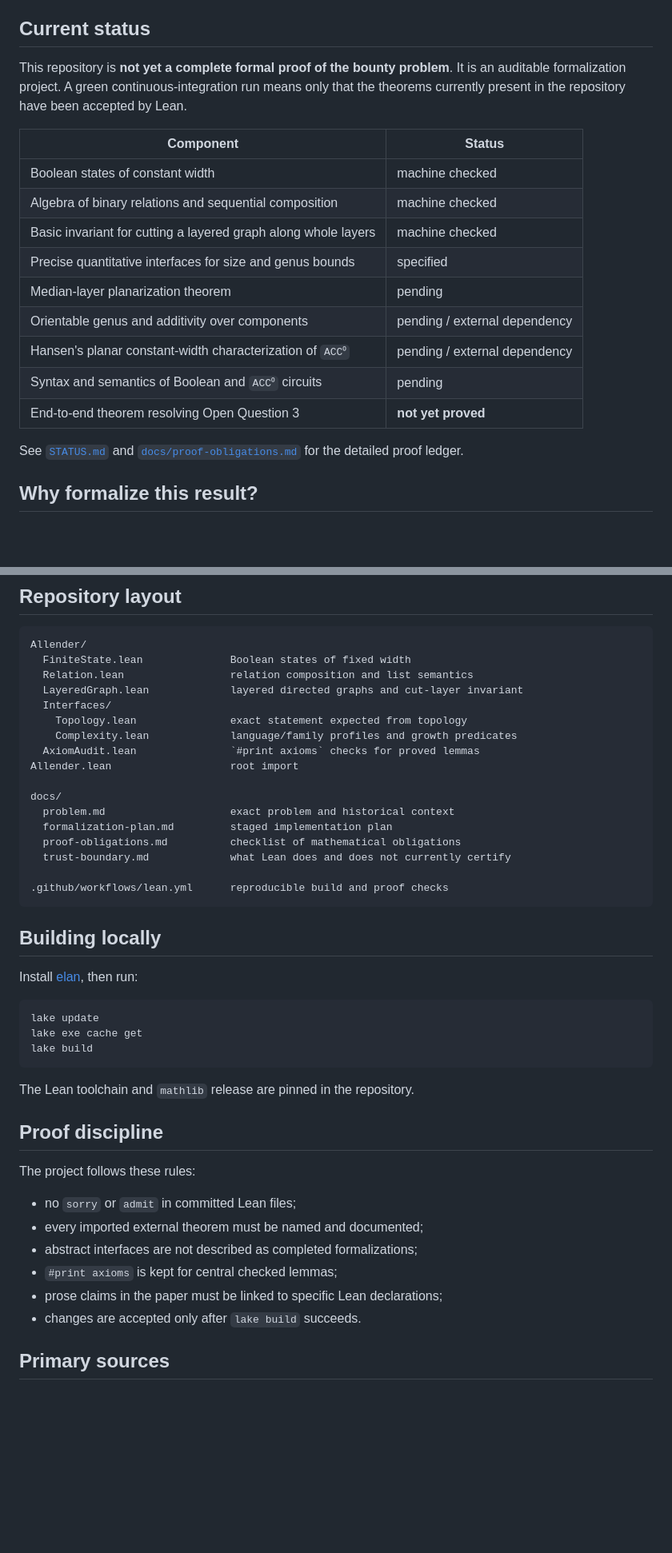
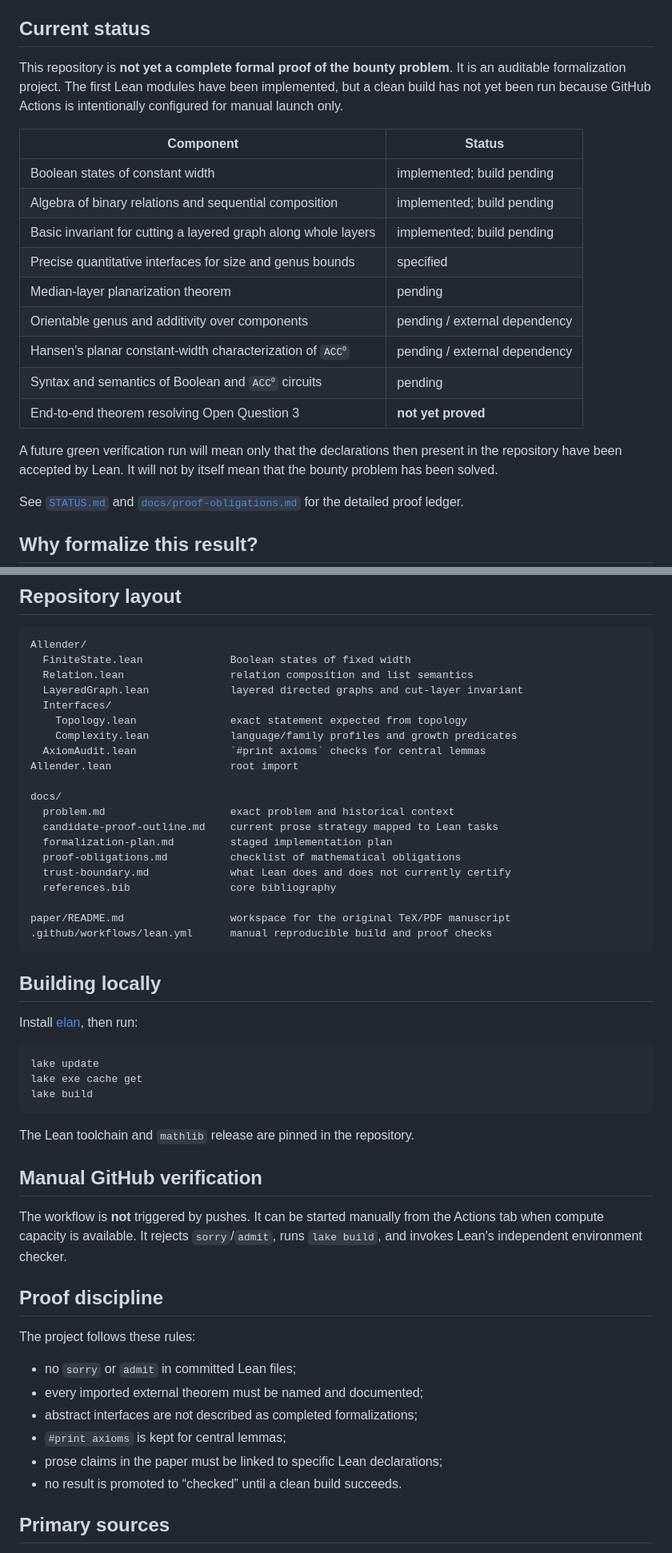
Before and after one commit to Grisha-Pochuev/allender-polylog-genus-lean, a Markdown page: README.md, 2 parts joined by grey strips. Shown at 80% size. Rendered like a GitHub page; blank space fills up the shorter version.

Commit message:
Clarify unbuilt formalization status

````diff
--- a/README.md
+++ b/README.md
@@ -8,19 +8,21 @@ Allender attached a **US $1000 bounty** to this question in his 2023 SIGACT News
 
 ## Current status
 
-This repository is **not yet a complete formal proof of the bounty problem**. It is an auditable formalization project. A green continuous-integration run means only that the theorems currently present in the repository have been accepted by Lean.
+This repository is **not yet a complete formal proof of the bounty problem**. It is an auditable formalization project. The first Lean modules have been implemented, but a clean build has not yet been run because GitHub Actions is intentionally configured for manual launch only.
 
 | Component | Status |
 |---|---|
-| Boolean states of constant width | machine checked |
-| Algebra of binary relations and sequential composition | machine checked |
-| Basic invariant for cutting a layered graph along whole layers | machine checked |
+| Boolean states of constant width | implemented; build pending |
+| Algebra of binary relations and sequential composition | implemented; build pending |
+| Basic invariant for cutting a layered graph along whole layers | implemented; build pending |
 | Precise quantitative interfaces for size and genus bounds | specified |
 | Median-layer planarization theorem | pending |
 | Orientable genus and additivity over components | pending / external dependency |
 | Hansen's planar constant-width characterization of `ACC⁰` | pending / external dependency |
 | Syntax and semantics of Boolean and `ACC⁰` circuits | pending |
 | End-to-end theorem resolving Open Question 3 | **not yet proved** |
+
+A future green verification run will mean only that the declarations then present in the repository have been accepted by Lean. It will not by itself mean that the bounty problem has been solved.
 
 See [`STATUS.md`](STATUS.md) and [`docs/proof-obligations.md`](docs/proof-obligations.md) for the detailed proof ledger.
 
@@ -43,16 +45,19 @@ Allender/
   Interfaces/
     Topology.lean               exact statement expected from topology
     Complexity.lean             language/family profiles and growth predicates
-  AxiomAudit.lean               `#print axioms` checks for proved lemmas
+  AxiomAudit.lean               `#print axioms` checks for central lemmas
 Allender.lean                   root import
 
 docs/
   problem.md                    exact problem and historical context
+  candidate-proof-outline.md    current prose strategy mapped to Lean tasks
   formalization-plan.md         staged implementation plan
   proof-obligations.md          checklist of mathematical obligations
   trust-boundary.md             what Lean does and does not currently certify
+  references.bib                core bibliography
 
-.github/workflows/lean.yml      reproducible build and proof checks
+paper/README.md                 workspace for the original TeX/PDF manuscript
+.github/workflows/lean.yml      manual reproducible build and proof checks
 ```
 
 ## Building locally
@@ -67,6 +72,10 @@ lake build
 
 The Lean toolchain and `mathlib` release are pinned in the repository.
 
+## Manual GitHub verification
+
+The workflow is **not** triggered by pushes. It can be started manually from the Actions tab when compute capacity is available. It rejects `sorry`/`admit`, runs `lake build`, and invokes Lean's independent environment checker.
+
 ## Proof discipline
 
 The project follows these rules:
@@ -74,9 +83,9 @@ The project follows these rules:
 - no `sorry` or `admit` in committed Lean files;
 - every imported external theorem must be named and documented;
 - abstract interfaces are not described as completed formalizations;
-- `#print axioms` is kept for central checked lemmas;
+- `#print axioms` is kept for central lemmas;
 - prose claims in the paper must be linked to specific Lean declarations;
-- changes are accepted only after `lake build` succeeds.
+- no result is promoted to “checked” until a clean build succeeds.
 
 ## Primary sources
 
````
